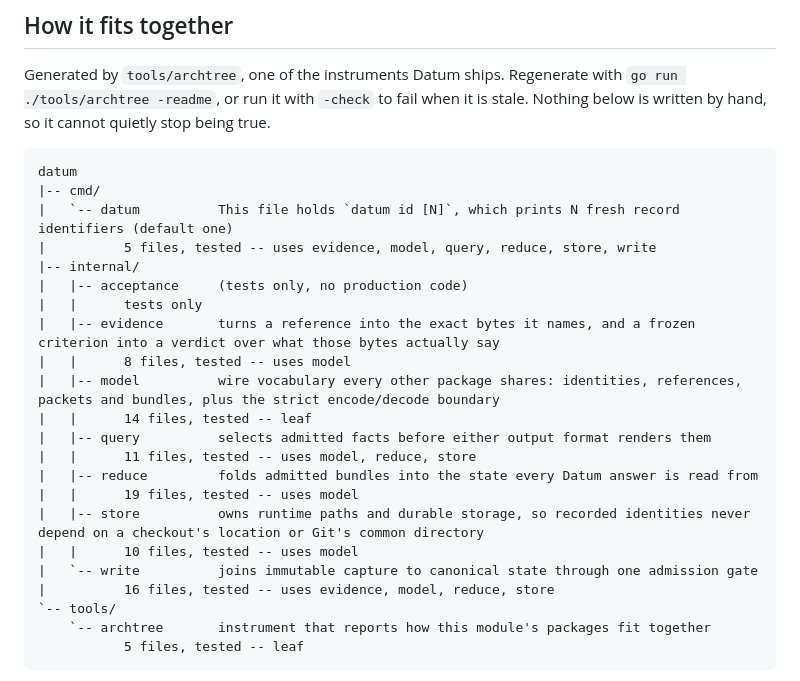
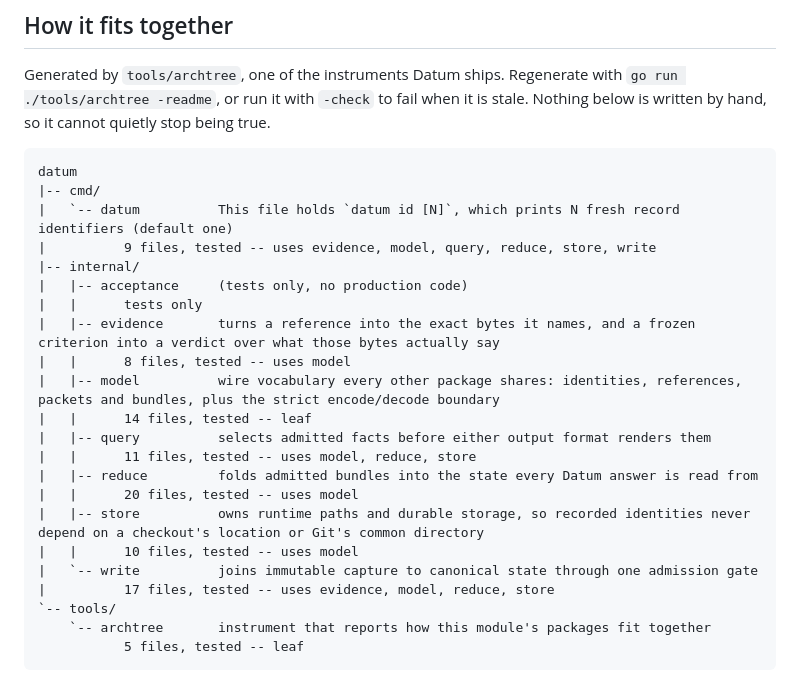
Before and after one commit to alex2481kobe/whosaidso, a Markdown page: README.md, the part around the change. Drawn GitHub-style.

Commit message:
README: regenerate the tree after the checking helpers

```diff
--- a/README.md
+++ b/README.md
@@ -43,7 +43,7 @@ is stale. Nothing below is written by hand, so it cannot quietly stop being true
 datum
 |-- cmd/
 |   `-- datum          This file holds `datum id [N]`, which prints N fresh record identifiers (default one)
-|          5 files, tested -- uses evidence, model, query, reduce, store, write
+|          9 files, tested -- uses evidence, model, query, reduce, store, write
 |-- internal/
 |   |-- acceptance     (tests only, no production code)
 |   |      tests only
@@ -54,11 +54,11 @@ datum
 |   |-- query          selects admitted facts before either output format renders them
 |   |      11 files, tested -- uses model, reduce, store
 |   |-- reduce         folds admitted bundles into the state every Datum answer is read from
-|   |      19 files, tested -- uses model
+|   |      20 files, tested -- uses model
 |   |-- store          owns runtime paths and durable storage, so recorded identities never depend on a checkout's location or Git's common directory
 |   |      10 files, tested -- uses model
 |   `-- write          joins immutable capture to canonical state through one admission gate
-|          16 files, tested -- uses evidence, model, reduce, store
+|          17 files, tested -- uses evidence, model, reduce, store
 `-- tools/
     `-- archtree       instrument that reports how this module's packages fit together
            5 files, tested -- leaf
```
